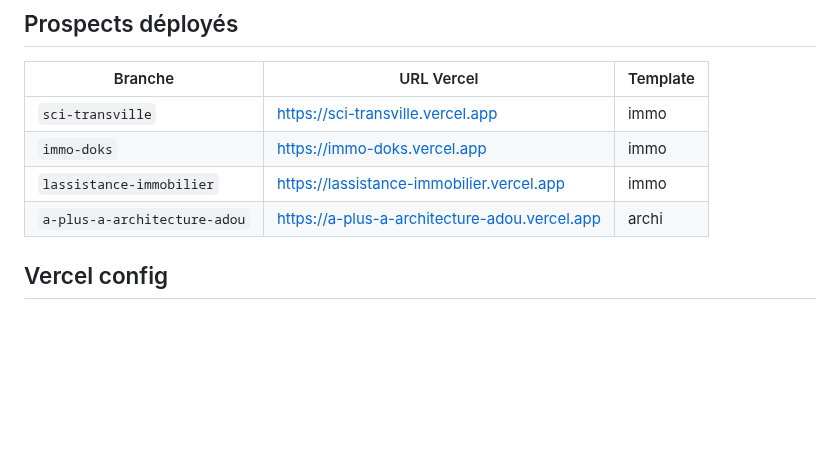
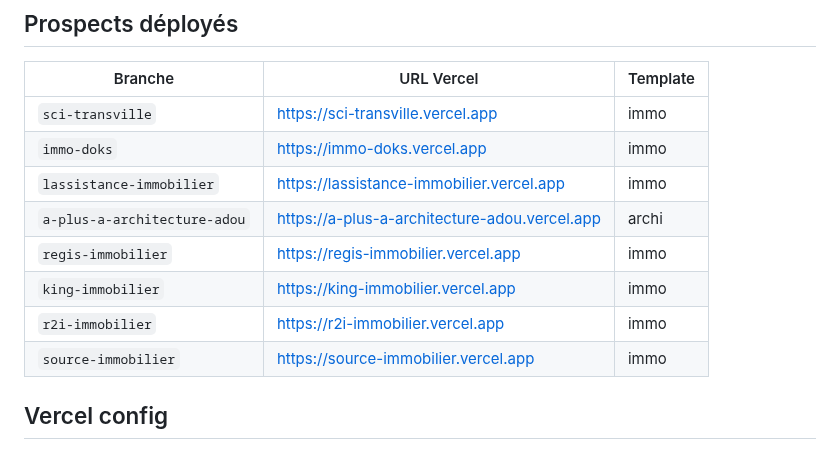
Before and after one commit to kamfal667/AGENCE-APRIMMO, a Markdown page: CLAUDE.md, the part around the change. Drawn GitHub-style; blank space fills up the shorter version.

Commit message:
docs: ajout source-immobilier dans la liste des prospects

```diff
--- a/CLAUDE.md
+++ b/CLAUDE.md
@@ -80,6 +80,10 @@ npx vercel --yes --name [nom-du-prospect]
 | `immo-doks` | https://immo-doks.vercel.app | immo |
 | `lassistance-immobilier` | https://lassistance-immobilier.vercel.app | immo |
 | `a-plus-a-architecture-adou` | https://a-plus-a-architecture-adou.vercel.app | archi |
+| `regis-immobilier` | https://regis-immobilier.vercel.app | immo |
+| `king-immobilier` | https://king-immobilier.vercel.app | immo |
+| `r2i-immobilier` | https://r2i-immobilier.vercel.app | immo |
+| `source-immobilier` | https://source-immobilier.vercel.app | immo |
 
 ## Vercel config
 
```
